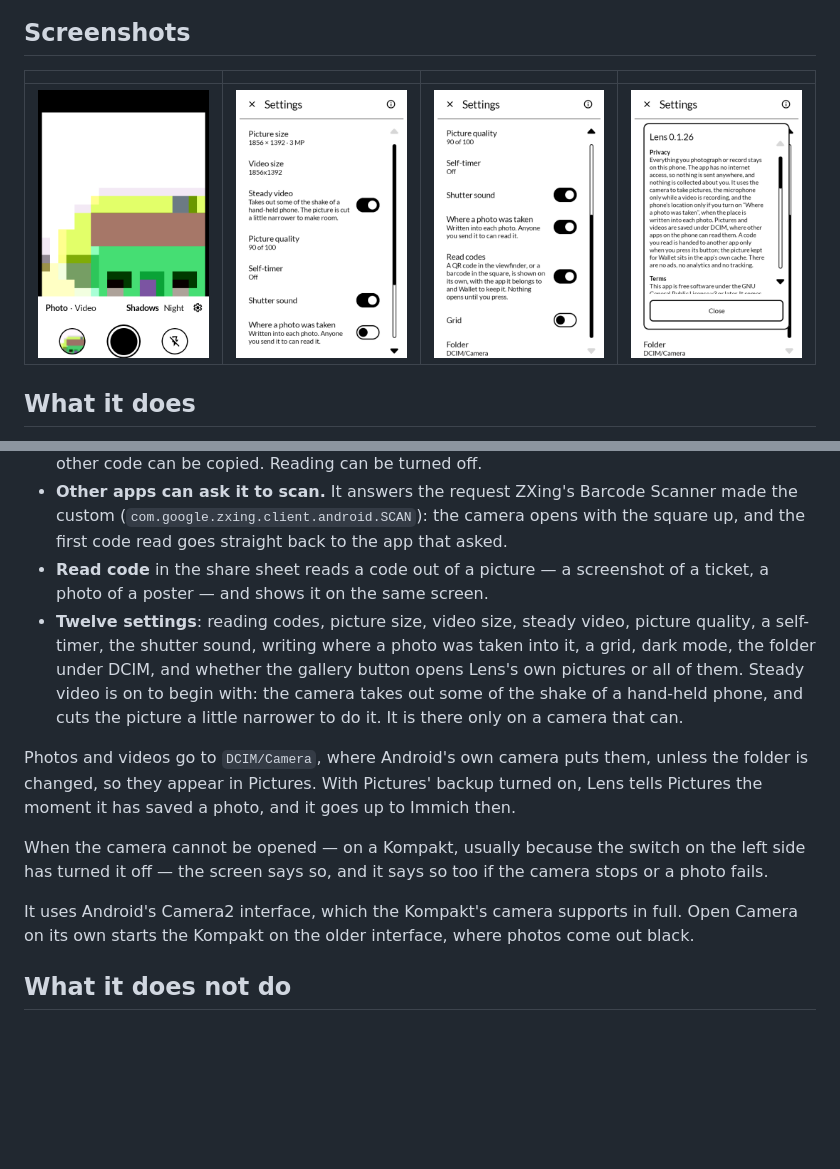
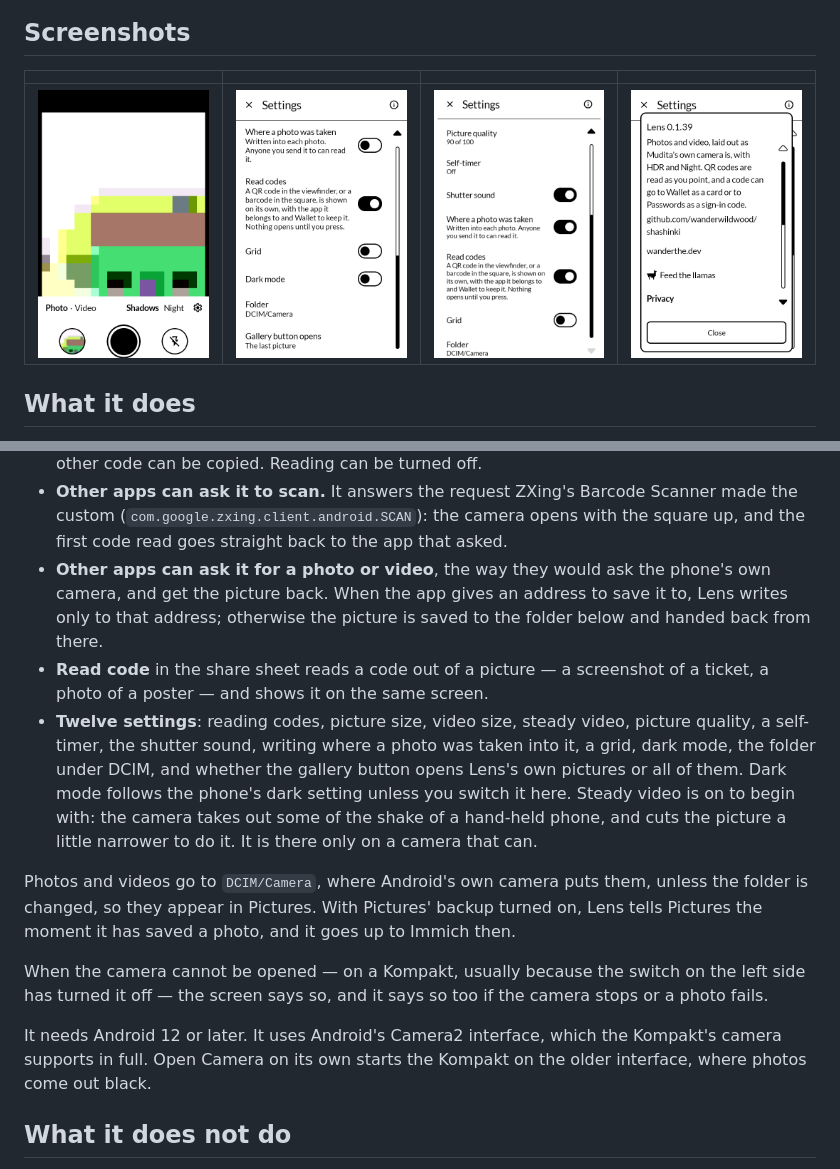
Before and after one commit to wanderwildwood/shashinki, a Markdown page: README.md, 2 parts joined by grey strips. Rendered like a GitHub page; pictures changed too: screenshots/02-settings.png, screenshots/04-about.png; blank space fills up the shorter version.

Commit message:
README: other apps can ask for a photo or video, Dark mode, Android 12; Settings and About shots retaken

```diff
--- a/README.md
+++ b/README.md
@@ -51,11 +51,15 @@ sixteen grays, a slow redraw, and is read outdoors as often as indoors. It is
 - **Other apps can ask it to scan.** It answers the request ZXing's Barcode Scanner made the
   custom (`com.google.zxing.client.android.SCAN`): the camera opens with the square up, and the
   first code read goes straight back to the app that asked.
+- **Other apps can ask it for a photo or video**, the way they would ask the phone's own
+  camera, and get the picture back. When the app gives an address to save it to, Lens writes only
+  to that address; otherwise the picture is saved to the folder below and handed back from there.
 - **Read code** in the share sheet reads a code out of a picture — a screenshot of a ticket, a
   photo of a poster — and shows it on the same screen.
 - **Twelve settings**: reading codes, picture size, video size, steady video, picture quality, a
   self-timer, the shutter sound, writing where a photo was taken into it, a grid, dark mode, the
-  folder under DCIM, and whether the gallery button opens Lens's own pictures or all of them. Steady video is on to begin with: the camera takes out some of the shake of a
+  folder under DCIM, and whether the gallery button opens Lens's own pictures or all of them.
+  Dark mode follows the phone's dark setting unless you switch it here. Steady video is on to begin with: the camera takes out some of the shake of a
   hand-held phone, and cuts the picture a little narrower to do it. It is there only on a camera
   that can.
 
@@ -67,8 +71,9 @@ When the camera cannot be opened — on a Kompakt, usually because the switch on
 has turned it off — the screen says so, and it says so too if the camera stops or a photo
 fails.
 
-It uses Android's Camera2 interface, which the Kompakt's camera supports in full. Open Camera
-on its own starts the Kompakt on the older interface, where photos come out black.
+It needs Android 12 or later. It uses Android's Camera2 interface, which the Kompakt's camera
+supports in full. Open Camera on its own starts the Kompakt on the older interface, where
+photos come out black.
 
 ## What it does not do
 
```
